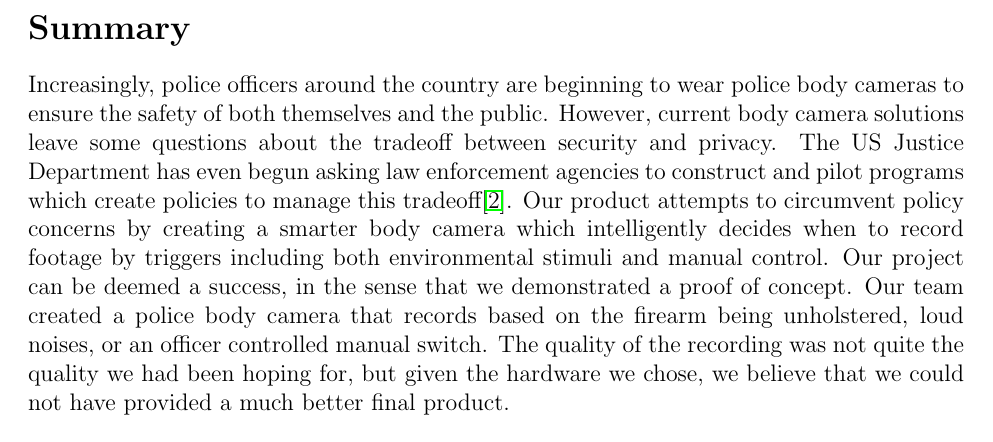
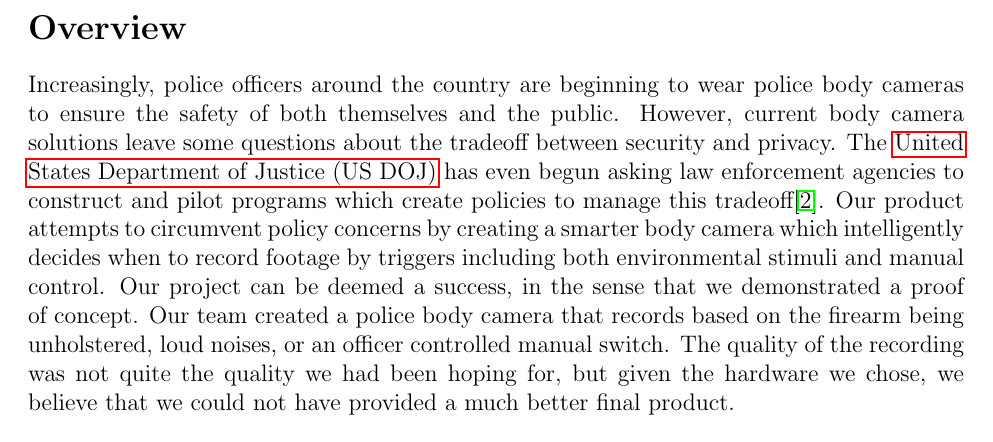
Before and after one commit to alexjlaberge/473BodyCam, a LaTeX document (tex/final_report.tex): part of page 3 of 19, cut at the place of the change. Compiled offline with pdfLaTeX.

Commit message:
final_report: add DOJ to glossary

```diff
--- a/tex/final_report.tex
+++ b/tex/final_report.tex
@@ -37,17 +37,16 @@
 
 \newpage
 
-% TODO Remove cite in summary - only detailed sections should have citations
-\section{Summary}
+\section{Overview}
 Increasingly, police officers around the country are beginning to wear police
 body cameras to ensure the safety of both themselves and the public. However,
 current body camera solutions leave some questions about the tradeoff between
-security and privacy. The US Justice Department has even begun asking law
-enforcement agencies to construct and pilot programs which create policies to
-manage this tradeoff\cite{officer_privacy}. Our product attempts to circumvent
-policy concerns by creating a smarter body camera which intelligently decides
-when to record footage by triggers including both environmental stimuli and
-manual control.  Our project can be deemed a success, in the sense that we
+security and privacy. The \gls{doj} has even begun asking law enforcement
+agencies to construct and pilot programs which create policies to manage this
+tradeoff\cite{officer_privacy}. Our product attempts to circumvent policy
+concerns by creating a smarter body camera which intelligently decides when to
+record footage by triggers including both environmental stimuli and manual
+control.  Our project can be deemed a success, in the sense that we
 demonstrated a proof of concept. Our team created a police body camera that
 records based on the firearm being unholstered, loud noises, or an officer
 controlled manual switch.  The quality of the recording was not quite the
```
